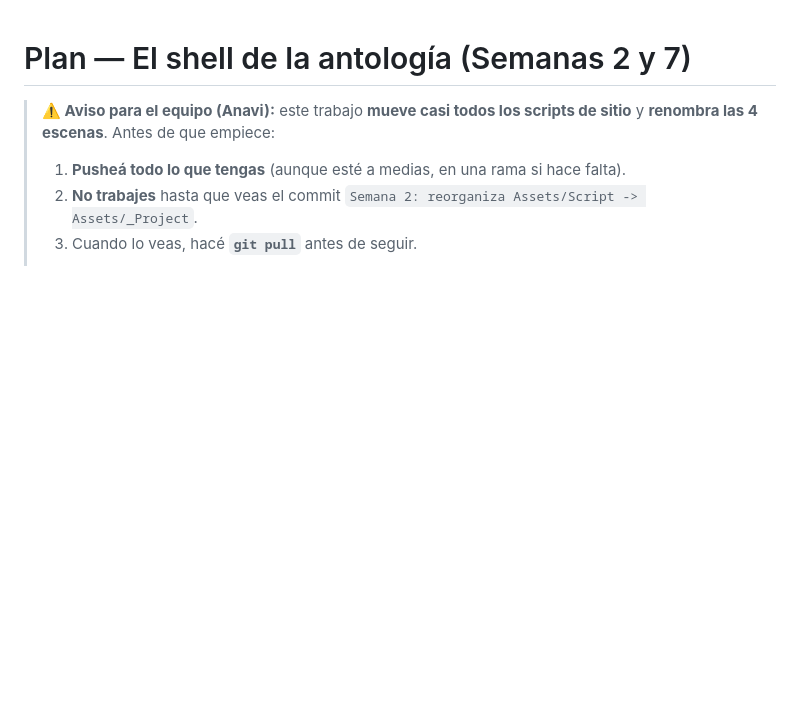
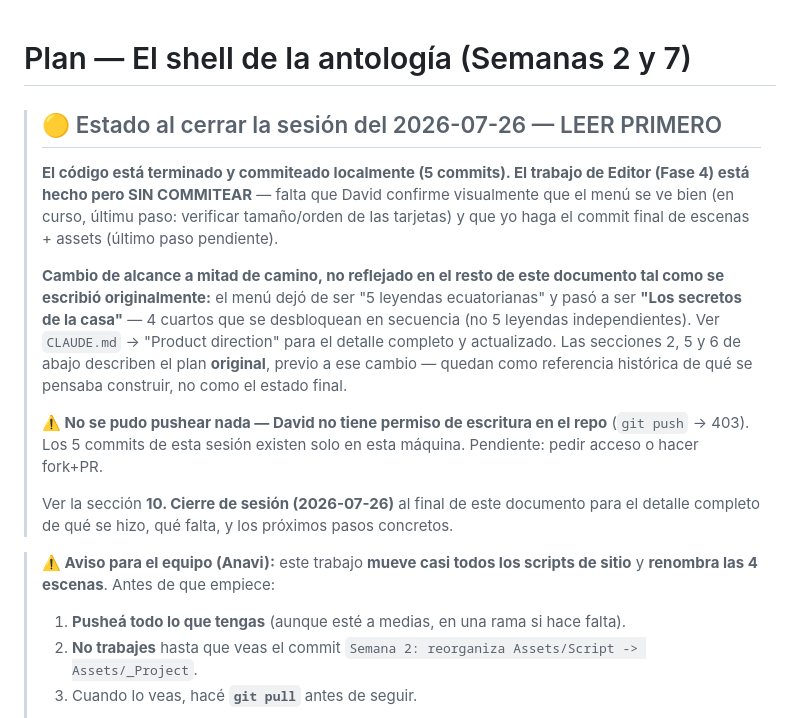
Before and after one commit to Lager-GJ/main, a Markdown page: PLAN_SEMANA_2_7.md, the part around one of its changes. GitHub-like rendering; blank space fills up the shorter version.

```diff
--- a/PLAN_SEMANA_2_7.md
+++ b/PLAN_SEMANA_2_7.md
@@ -1,4 +1,26 @@
 # Plan — El shell de la antología (Semanas 2 y 7)
+
+> ## 🟡 Estado al cerrar la sesión del 2026-07-26 — LEER PRIMERO
+>
+> **El código está terminado y commiteado localmente (5 commits). El trabajo de Editor
+> (Fase 4) está hecho pero SIN COMMITEAR** — falta que David confirme visualmente que el
+> menú se ve bien (en curso, últimu paso: verificar tamaño/orden de las tarjetas) y que yo
+> haga el commit final de escenas + assets (último paso pendiente).
+>
+> **Cambio de alcance a mitad de camino, no reflejado en el resto de este documento tal
+> como se escribió originalmente:** el menú dejó de ser "5 leyendas ecuatorianas" y pasó a
+> ser **"Los secretos de la casa"** — 4 cuartos que se desbloquean en secuencia (no 5
+> leyendas independientes). Ver `CLAUDE.md` → "Product direction" para el detalle completo
+> y actualizado. Las secciones 2, 5 y 6 de abajo describen el plan **original**, previo a
+> ese cambio — quedan como referencia histórica de qué se pensaba construir, no como el
+> estado final.
+>
+> **⚠️ No se pudo pushear nada — David no tiene permiso de escritura en el repo** (`git
+> push` → 403). Los 5 commits de esta sesión existen solo en esta máquina. Pendiente:
+> pedir acceso o hacer fork+PR.
+>
+> Ver la sección **10. Cierre de sesión (2026-07-26)** al final de este documento para el
+> detalle completo de qué se hizo, qué falta, y los próximos pasos concretos.
 
 > **⚠️ Aviso para el equipo (Anavi):** este trabajo **mueve casi todos los scripts de sitio**
 > y **renombra las 4 escenas**. Antes de que empiece:
```
Also changed, not shown: other parts of PLAN_SEMANA_2_7.md (+69 -0 lines).
